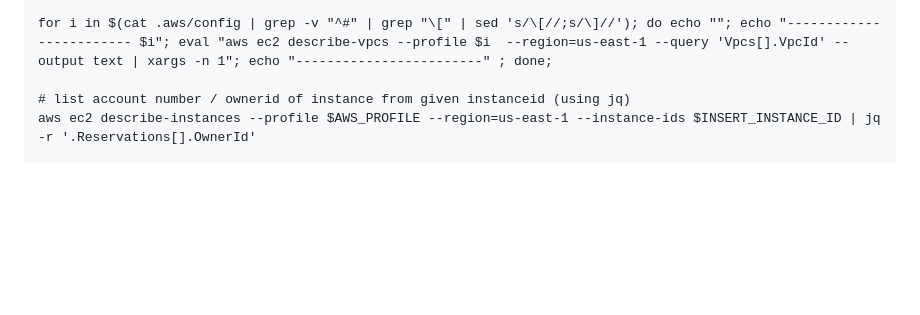
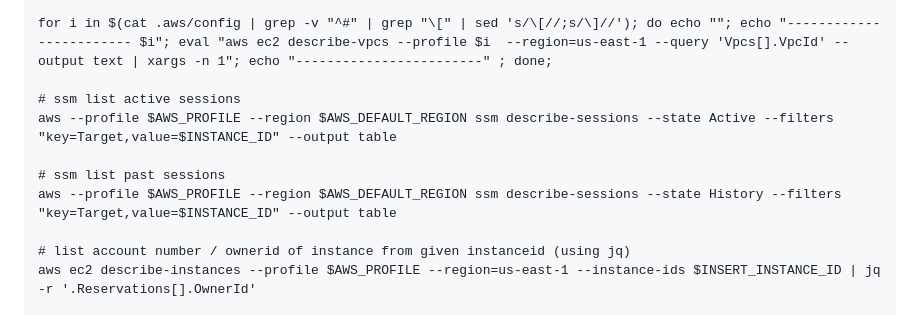
Before and after one commit to abhijeetchopra/QuickGuides, a Markdown page: AWS/README.md, the part around the change. Rendered like a GitHub page; blank space fills up the shorter version.

Commit message:
AWS: update readme

```diff
--- a/AWS/README.md
+++ b/AWS/README.md
@@ -57,6 +57,12 @@ aws --profile $AWS_PROFILE --region $AWS_DEFAULT_REGION ssm describe-sessions --
 aws --profile $AWS_PROFILE --region $AWS_DEFAULT_REGION ssm get-parameters --names /aws/service/ecs/optimized-ami/amazon-linux-2/recommended --query "Parameters[].Value" --output text | jq -r '.image_name'
 
 for i in $(cat .aws/config | grep -v "^#" | grep "\[" | sed 's/\[//;s/\]//'); do echo ""; echo "------------------------ $i"; eval "aws ec2 describe-vpcs --profile $i  --region=us-east-1 --query 'Vpcs[].VpcId' --output text | xargs -n 1"; echo "------------------------" ; done;
+
+# ssm list active sessions
+aws --profile $AWS_PROFILE --region $AWS_DEFAULT_REGION ssm describe-sessions --state Active --filters "key=Target,value=$INSTANCE_ID" --output table
+
+# ssm list past sessions
+aws --profile $AWS_PROFILE --region $AWS_DEFAULT_REGION ssm describe-sessions --state History --filters "key=Target,value=$INSTANCE_ID" --output table
 
 # list account number / ownerid of instance from given instanceid (using jq)
 aws ec2 describe-instances --profile $AWS_PROFILE --region=us-east-1 --instance-ids $INSERT_INSTANCE_ID | jq -r '.Reservations[].OwnerId'
```
